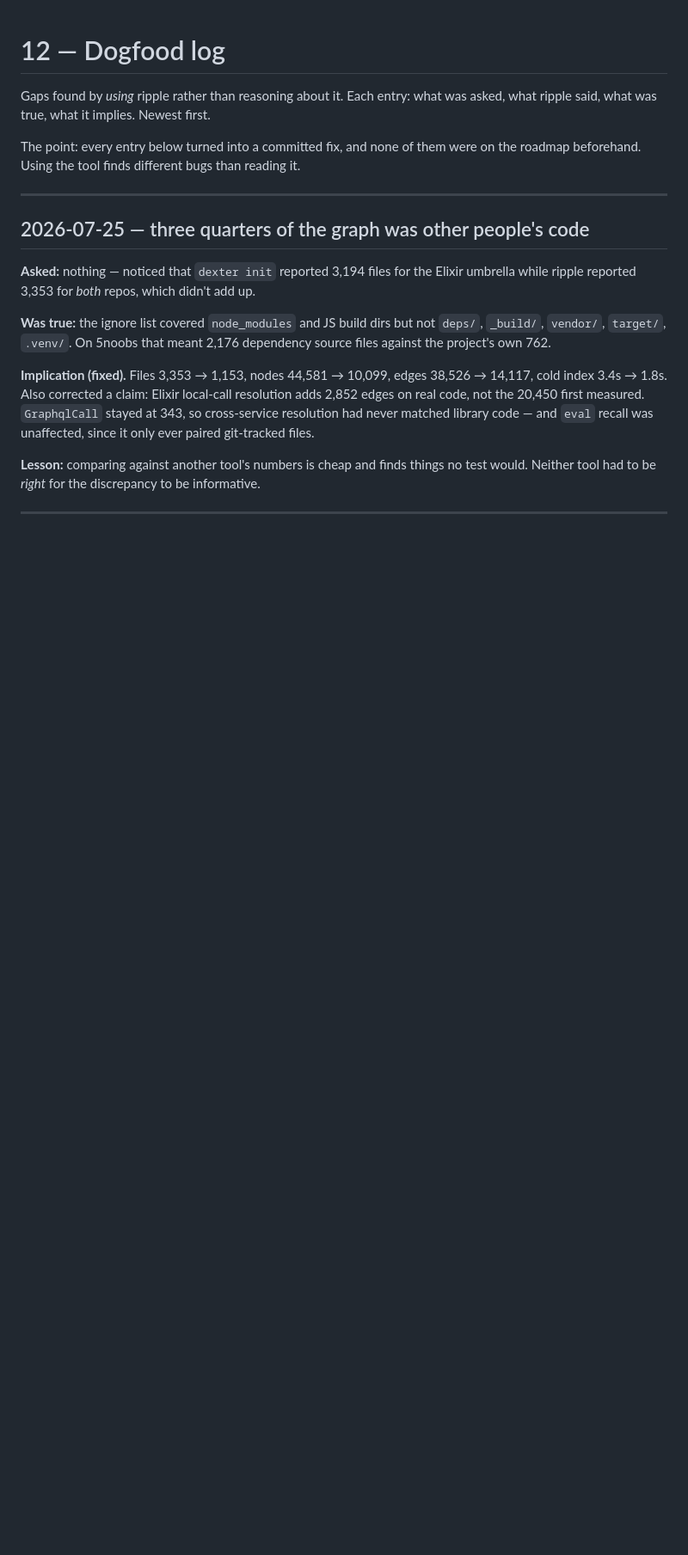
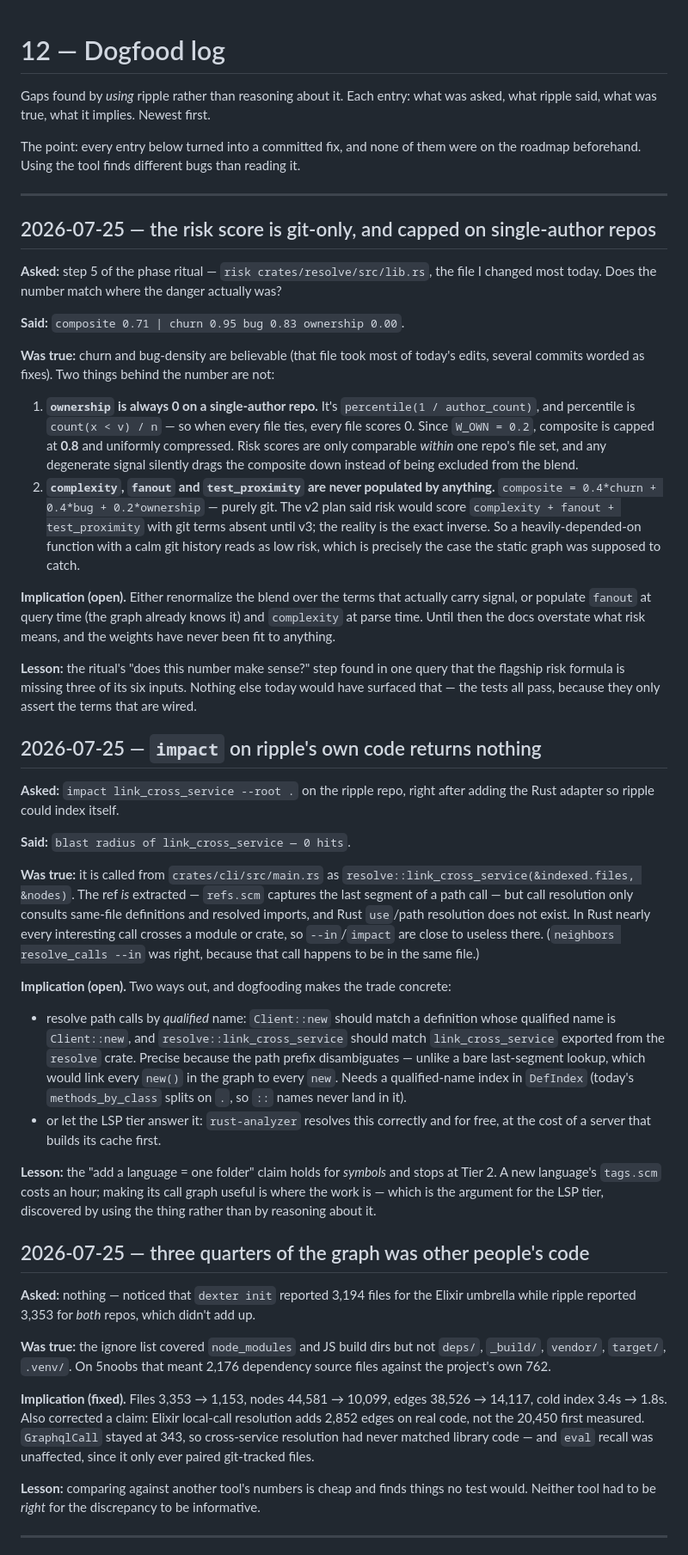
Before and after one commit to qwexvf/ripple, a Markdown page: docs/12-dogfood-log.md, the part around the change. Shown at 86% size. Drawn GitHub-style; blank space fills up the shorter version.

Commit message:
add phase ritual to the use-ripple skill
gates, self-review against the failure shapes this project keeps producing,
re-measure on real code and write the numbers down, check token cost, then
sanity-check ripple's own risk output on the change just made.

running it immediately paid for itself: a 12.2s cold index turned out to be
rebuild time inside the measurement (clean cold is 1.7s), and asking whether the
risk number made sense exposed that composite is git-only — complexity, fanout
and test_proximity are declared but never populated, and ownership is always 0 on
a single-author repo, capping composite at 0.8.

```diff
--- a/docs/12-dogfood-log.md
+++ b/docs/12-dogfood-log.md
@@ -7,6 +7,70 @@ The point: every entry below turned into a committed fix, and none of them were
 the roadmap beforehand. Using the tool finds different bugs than reading it.
 
 ---
+
+## 2026-07-25 — the risk score is git-only, and capped on single-author repos
+
+**Asked:** step 5 of the phase ritual — `risk crates/resolve/src/lib.rs`, the file I
+changed most today. Does the number match where the danger actually was?
+
+**Said:** `composite 0.71 | churn 0.95 bug 0.83 ownership 0.00`.
+
+**Was true:** churn and bug-density are believable (that file took most of today's
+edits, several commits worded as fixes). Two things behind the number are not:
+
+1. **`ownership` is always 0 on a single-author repo.** It's
+   `percentile(1 / author_count)`, and percentile is `count(x < v) / n` — so when
+   every file ties, every file scores 0. Since `W_OWN = 0.2`, composite is capped at
+   **0.8** and uniformly compressed. Risk scores are only comparable *within* one
+   repo's file set, and any degenerate signal silently drags the composite down
+   instead of being excluded from the blend.
+2. **`complexity`, `fanout` and `test_proximity` are never populated by anything.**
+   `composite = 0.4*churn + 0.4*bug + 0.2*ownership` — purely git. The v2 plan said
+   risk would score `complexity + fanout + test_proximity` with git terms absent
+   until v3; the reality is the exact inverse. So a heavily-depended-on function with
+   a calm git history reads as low risk, which is precisely the case the static graph
+   was supposed to catch.
+
+**Implication (open).** Either renormalize the blend over the terms that actually
+carry signal, or populate `fanout` at query time (the graph already knows it) and
+`complexity` at parse time. Until then the docs overstate what risk means, and the
+weights have never been fit to anything.
+
+**Lesson:** the ritual's "does this number make sense?" step found in one query that
+the flagship risk formula is missing three of its six inputs. Nothing else today
+would have surfaced that — the tests all pass, because they only assert the terms
+that are wired.
+
+## 2026-07-25 — `impact` on ripple's own code returns nothing
+
+**Asked:** `impact link_cross_service --root .` on the ripple repo, right after
+adding the Rust adapter so ripple could index itself.
+
+**Said:** `blast radius of link_cross_service — 0 hits`.
+
+**Was true:** it is called from `crates/cli/src/main.rs` as
+`resolve::link_cross_service(&indexed.files, &nodes)`. The ref *is* extracted —
+`refs.scm` captures the last segment of a path call — but call resolution only
+consults same-file definitions and resolved imports, and Rust `use`/path resolution
+does not exist. In Rust nearly every interesting call crosses a module or crate, so
+`--in`/`impact` are close to useless there. (`neighbors resolve_calls --in` was
+right, because that call happens to be in the same file.)
+
+**Implication (open).** Two ways out, and dogfooding makes the trade concrete:
+- resolve path calls by *qualified* name: `Client::new` should match a definition
+  whose qualified name is `Client::new`, and `resolve::link_cross_service` should
+  match `link_cross_service` exported from the `resolve` crate. Precise because the
+  path prefix disambiguates — unlike a bare last-segment lookup, which would link
+  every `new()` in the graph to every `new`. Needs a qualified-name index in
+  `DefIndex` (today's `methods_by_class` splits on `.`, so `::` names never land in
+  it).
+- or let the LSP tier answer it: `rust-analyzer` resolves this correctly and for
+  free, at the cost of a server that builds its cache first.
+
+**Lesson:** the "add a language = one folder" claim holds for *symbols* and stops at
+Tier 2. A new language's `tags.scm` costs an hour; making its call graph useful is
+where the work is — which is the argument for the LSP tier, discovered by using the
+thing rather than by reasoning about it.
 
 ## 2026-07-25 — three quarters of the graph was other people's code
 
```
Also changed, not shown: 1 other file.
